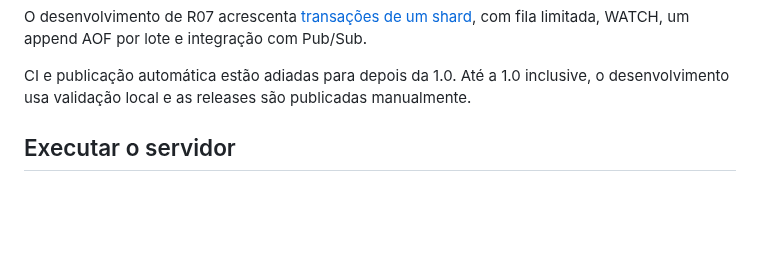
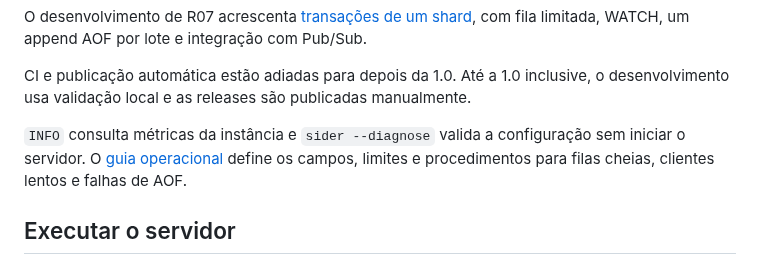
Before and after one commit to djairofilho/sider, a Markdown page: README.md, the part around the change. Rendered like a GitHub page; blank space fills up the shorter version.

Commit message:
docs(metrics): defina indicadores e procedimentos de diagnóstico

```diff
--- a/README.md
+++ b/README.md
@@ -31,6 +31,10 @@ com fila limitada, WATCH, um append AOF por lote e integração com Pub/Sub.
 
 CI e publicação automática estão adiadas para depois da 1.0. Até a 1.0 inclusive,
 o desenvolvimento usa validação local e as releases são publicadas manualmente.
+
+`INFO` consulta métricas da instância e `sider --diagnose` valida a configuração
+sem iniciar o servidor. O [guia operacional](docs/metrics.md) define os campos,
+limites e procedimentos para filas cheias, clientes lentos e falhas de AOF.
 
 ## Executar o servidor
 
```
Also changed, not shown: docs/compatibility.md (+5 -0 lines), docs/metrics.md (added, +234 -0 lines).
